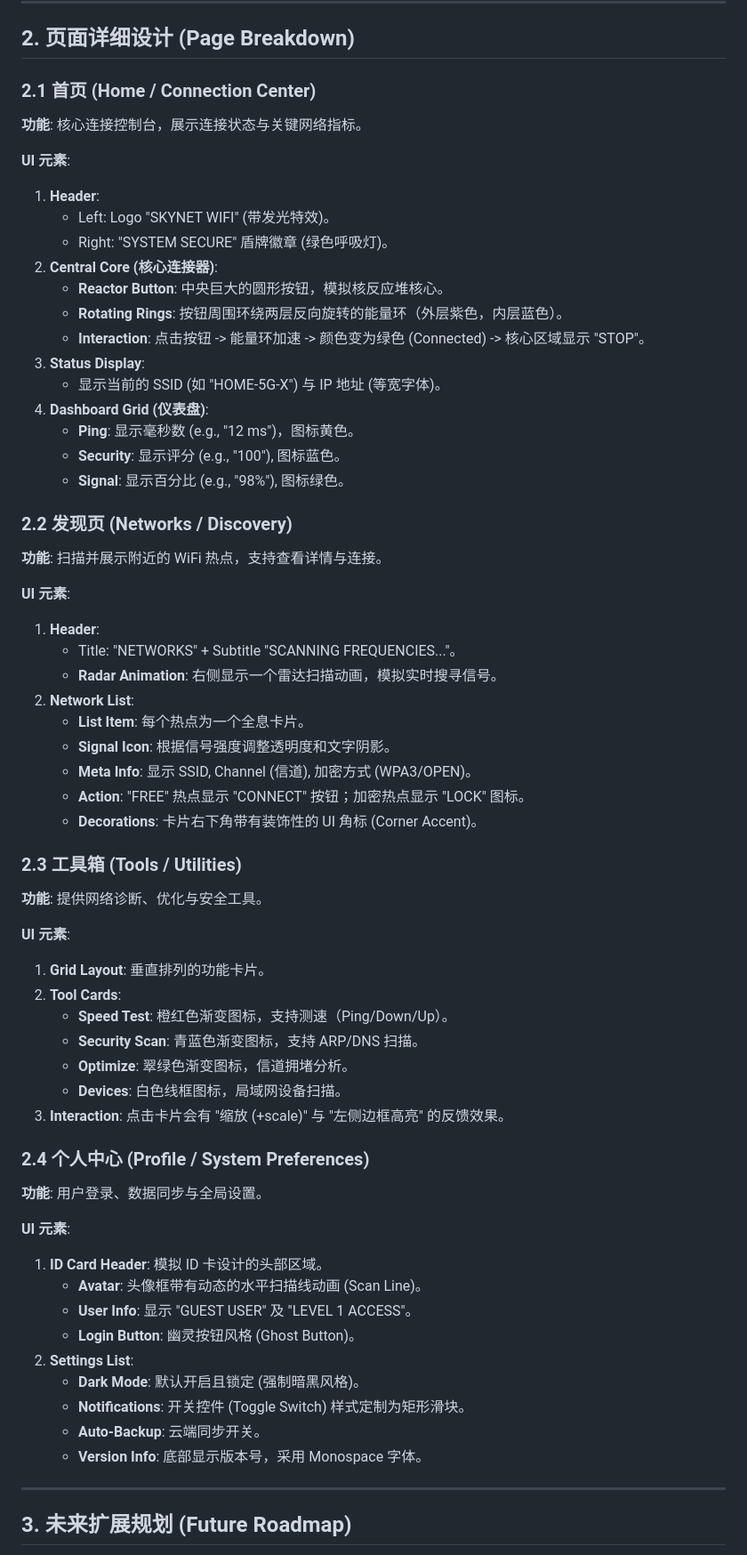
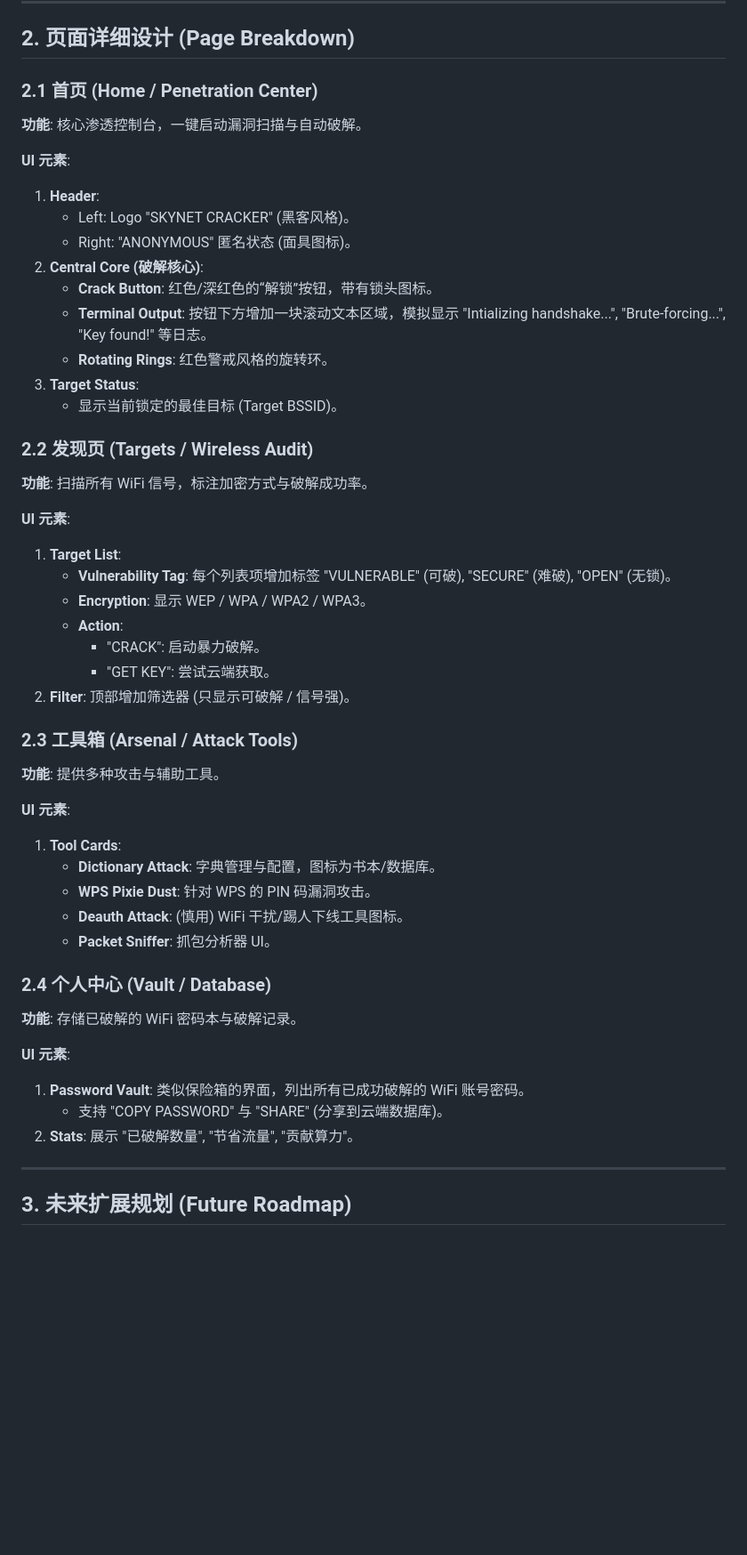
Before and after one commit to 18585307051/wifi_too, a Markdown page: doc/design_document.md, the part around the change. Shown at 89% size. GitHub-like rendering; blank space fills up the shorter version.

Commit message:
Update docs: WiFi Cracking feature plan

```diff
--- a/doc/design_document.md
+++ b/doc/design_document.md
@@ -27,63 +27,49 @@
 
 ## 2. 页面详细设计 (Page Breakdown)
 
-### 2.1 首页 (Home / Connection Center)
-**功能**: 核心连接控制台，展示连接状态与关键网络指标。
+### 2.1 首页 (Home / Penetration Center)
+**功能**: 核心渗透控制台，一键启动漏洞扫描与自动破解。
 
 **UI 元素**:
 1.  **Header**:
-    *   Left: Logo "SKYNET WIFI" (带发光特效)。
-    *   Right: "SYSTEM SECURE" 盾牌徽章 (绿色呼吸灯)。
-2.  **Central Core (核心连接器)**:
-    *   **Reactor Button**: 中央巨大的圆形按钮，模拟核反应堆核心。
-    *   **Rotating Rings**: 按钮周围环绕两层反向旋转的能量环（外层紫色，内层蓝色）。
-    *   **Interaction**: 点击按钮 -> 能量环加速 -> 颜色变为绿色 (Connected) -> 核心区域显示 "STOP"。
-3.  **Status Display**:
-    *   显示当前的 SSID (如 "HOME-5G-X") 与 IP 地址 (等宽字体)。
-4.  **Dashboard Grid (仪表盘)**:
-    *   **Ping**: 显示毫秒数 (e.g., "12 ms")，图标黄色。
-    *   **Security**: 显示评分 (e.g., "100"), 图标蓝色。
-    *   **Signal**: 显示百分比 (e.g., "98%"), 图标绿色。
+    *   Left: Logo "SKYNET CRACKER" (黑客风格)。
+    *   Right: "ANONYMOUS" 匿名状态 (面具图标)。
+2.  **Central Core (破解核心)**:
+    *   **Crack Button**: 红色/深红色的“解锁”按钮，带有锁头图标。
+    *   **Terminal Output**: 按钮下方增加一块滚动文本区域，模拟显示 "Intializing handshake...", "Brute-forcing...", "Key found!" 等日志。
+    *   **Rotating Rings**: 红色警戒风格的旋转环。
+3.  **Target Status**:
+    *   显示当前锁定的最佳目标 (Target BSSID)。
 
-### 2.2 发现页 (Networks / Discovery)
-**功能**: 扫描并展示附近的 WiFi 热点，支持查看详情与连接。
+### 2.2 发现页 (Targets / Wireless Audit)
+**功能**: 扫描所有 WiFi 信号，标注加密方式与破解成功率。
 
 **UI 元素**:
-1.  **Header**:
-    *   Title: "NETWORKS" + Subtitle "SCANNING FREQUENCIES..."。
-    *   **Radar Animation**: 右侧显示一个雷达扫描动画，模拟实时搜寻信号。
-2.  **Network List**:
-    *   **List Item**: 每个热点为一个全息卡片。
-    *   **Signal Icon**: 根据信号强度调整透明度和文字阴影。
-    *   **Meta Info**: 显示 SSID, Channel (信道), 加密方式 (WPA3/OPEN)。
-    *   **Action**: "FREE" 热点显示 "CONNECT" 按钮；加密热点显示 "LOCK" 图标。
-    *   **Decorations**: 卡片右下角带有装饰性的 UI 角标 (Corner Accent)。
+1.  **Target List**:
+    *   **Vulnerability Tag**: 每个列表项增加标签 "VULNERABLE" (可破), "SECURE" (难破), "OPEN" (无锁)。
+    *   **Encryption**: 显示 WEP / WPA / WPA2 / WPA3。
+    *   **Action**:
+        *   "CRACK": 启动暴力破解。
+        *   "GET KEY": 尝试云端获取。
+2.  **Filter**: 顶部增加筛选器 (只显示可破解 / 信号强)。
 
-### 2.3 工具箱 (Tools / Utilities)
-**功能**: 提供网络诊断、优化与安全工具。
+### 2.3 工具箱 (Arsenal / Attack Tools)
+**功能**: 提供多种攻击与辅助工具。
 
 **UI 元素**:
-1.  **Grid Layout**: 垂直排列的功能卡片。
-2.  **Tool Cards**:
-    *   **Speed Test**: 橙红色渐变图标，支持测速（Ping/Down/Up）。
-    *   **Security Scan**: 青蓝色渐变图标，支持 ARP/DNS 扫描。
-    *   **Optimize**: 翠绿色渐变图标，信道拥堵分析。
-    *   **Devices**: 白色线框图标，局域网设备扫描。
-3.  **Interaction**: 点击卡片会有 "缩放 (+scale)" 与 "左侧边框高亮" 的反馈效果。
+1.  **Tool Cards**:
+    *   **Dictionary Attack**: 字典管理与配置，图标为书本/数据库。
+    *   **WPS Pixie Dust**: 针对 WPS 的 PIN 码漏洞攻击。
+    *   **Deauth Attack**: (慎用) WiFi 干扰/踢人下线工具图标。
+    *   **Packet Sniffer**: 抓包分析器 UI。
 
-### 2.4 个人中心 (Profile / System Preferences)
-**功能**: 用户登录、数据同步与全局设置。
+### 2.4 个人中心 (Vault / Database)
+**功能**: 存储已破解的 WiFi 密码本与破解记录。
 
 **UI 元素**:
-1.  **ID Card Header**: 模拟 ID 卡设计的头部区域。
-    *   **Avatar**: 头像框带有动态的水平扫描线动画 (Scan Line)。
-    *   **User Info**: 显示 "GUEST USER" 及 "LEVEL 1 ACCESS"。
-    *   **Login Button**: 幽灵按钮风格 (Ghost Button)。
-2.  **Settings List**:
-    *   **Dark Mode**: 默认开启且锁定 (强制暗黑风格)。
-    *   **Notifications**: 开关控件 (Toggle Switch) 样式定制为矩形滑块。
-    *   **Auto-Backup**: 云端同步开关。
-    *   **Version Info**: 底部显示版本号，采用 Monospace 字体。
+1.  **Password Vault**: 类似保险箱的界面，列出所有已成功破解的 WiFi 账号密码。
+    *   支持 "COPY PASSWORD" 与 "SHARE" (分享到云端数据库)。
+2.  **Stats**: 展示 "已破解数量", "节省流量", "贡献算力"。
 
 ---
 
```
Also changed, not shown: doc/implementation_plan.md (+23 -26 lines).
